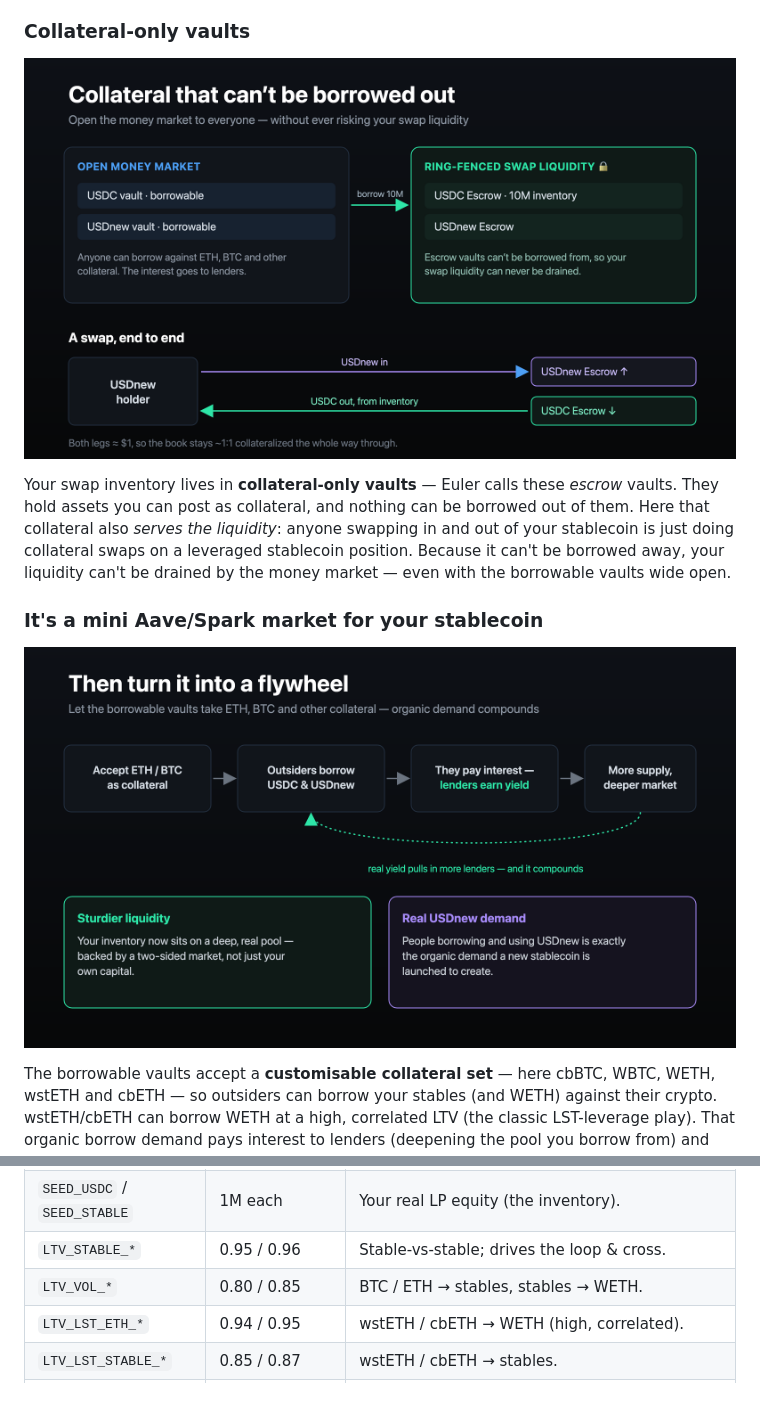
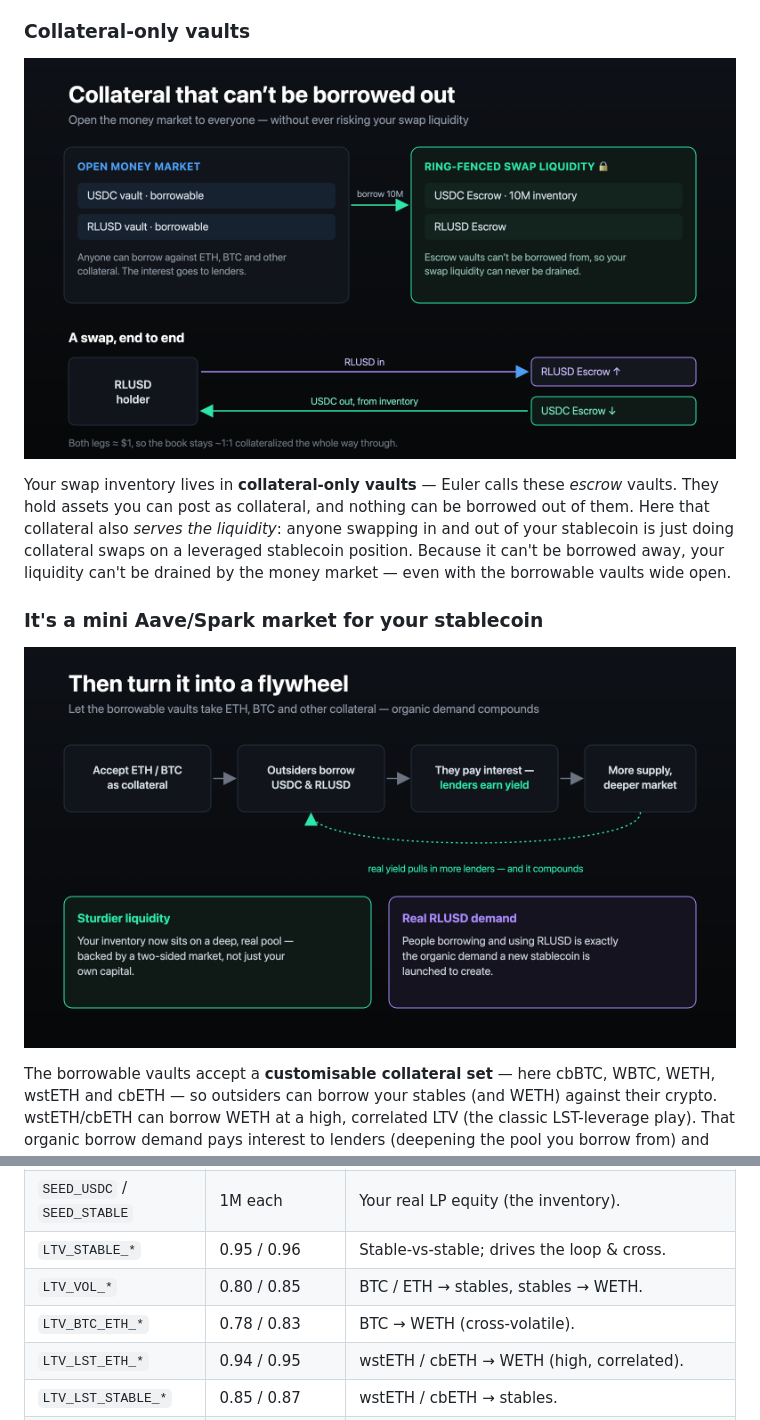
Before and after one commit to euler-mab/eulerswap-liquidity-bootstrap, a Markdown page: README.md, 2 parts joined by grey strips. Drawn GitHub-style; pictures changed too: assets/2-mechanism.png, assets/3-flywheel.png; blank space fills up the shorter version.

Commit message:
RLUSD framing in diagrams + complete LTV table
- Re-render the cost, mechanism and flywheel diagrams with RLUSD labels (were
  generic "USDnew") so the images match the prose. capital-efficiency unchanged.
- README calibrate table: add the LTV_BTC_ETH_* (BTC -> WETH) row so all five
  LTV tiers are listed.

Co-Authored-By: Claude Opus 4.8 (1M context) <noreply@anthropic.com>

```diff
--- a/README.md
+++ b/README.md
@@ -155,6 +155,7 @@ The defaults are sensible starting points, **not** tuned values. Review:
 | `SEED_USDC` / `SEED_STABLE` | 1M each | Your real LP equity (the inventory). |
 | `LTV_STABLE_*` | 0.95 / 0.96 | Stable-vs-stable; drives the loop & cross. |
 | `LTV_VOL_*` | 0.80 / 0.85 | BTC / ETH → stables, stables → WETH. |
+| `LTV_BTC_ETH_*` | 0.78 / 0.83 | BTC → WETH (cross-volatile). |
 | `LTV_LST_ETH_*` | 0.94 / 0.95 | wstETH / cbETH → WETH (high, correlated). |
 | `LTV_LST_STABLE_*` | 0.85 / 0.87 | wstETH / cbETH → stables. |
 | `IRM_*` (adaptive curve) | 4% APR @ 90% target | Reactive — self-adjusts toward target utilization (no governance). Canonical values; review per market. |
```
Also changed, not shown: assets/1-cost.png, 3 other files.
